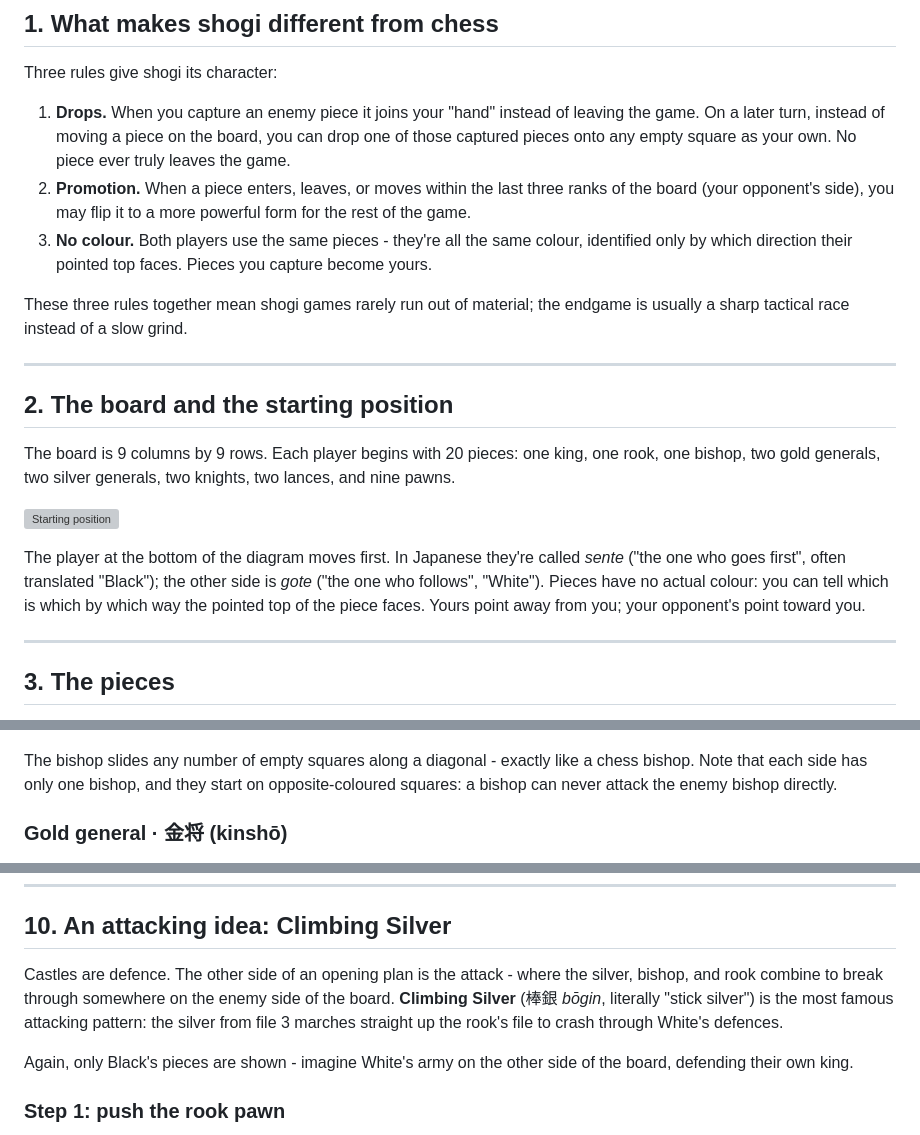
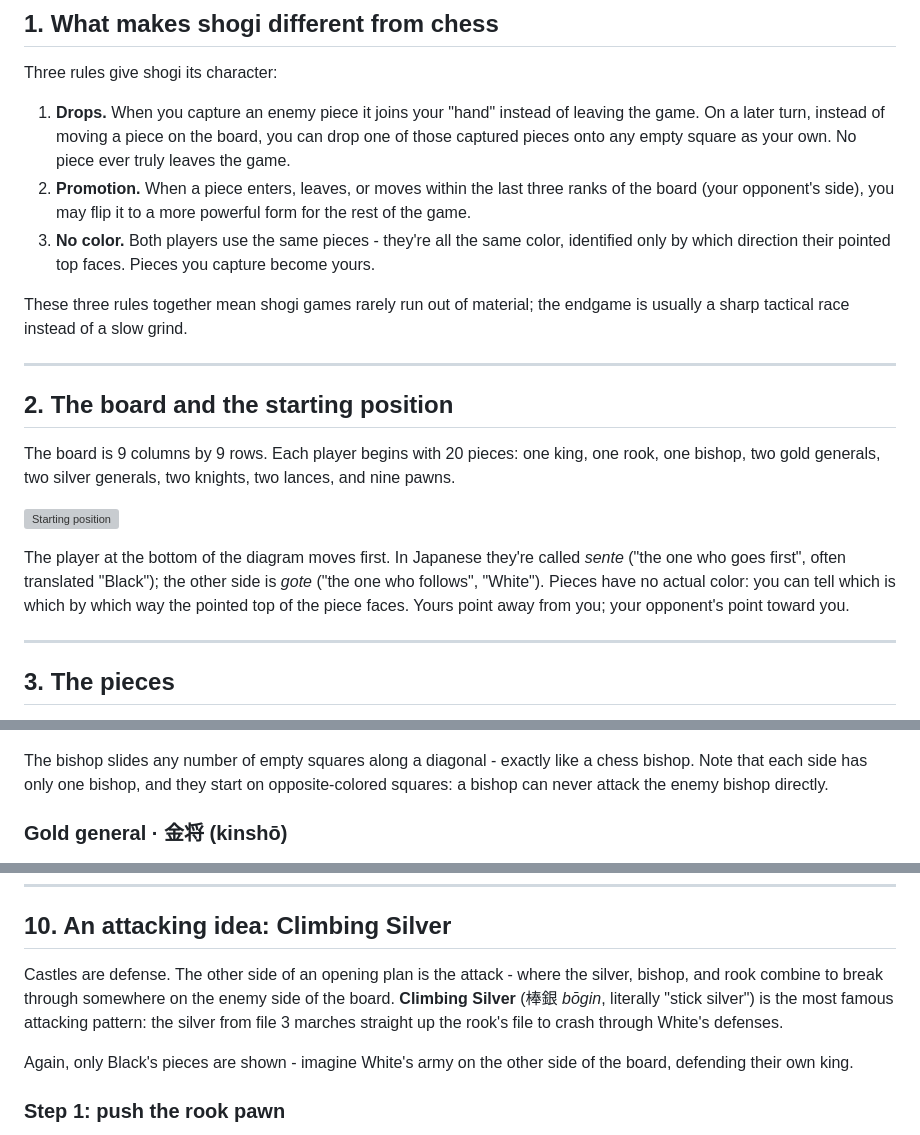
Before and after one commit to skeeto/shogi, a Markdown page: docs/tutorial/tutorial.md, 3 parts joined by grey strips. GitHub-like rendering; grey boxes are pictures that could not be loaded.

Commit message:
docs: switch the tutorial to American spelling
colour → color (×4), centre → center (×2), defence → defense (×2).
No other Britishisms remain.  tutorial.html regenerates automatically
on the next `cmake --build`.

Co-Authored-By: Claude Opus 4.7 <noreply@anthropic.com>

```diff
--- a/docs/tutorial/tutorial.md
+++ b/docs/tutorial/tutorial.md
@@ -25,8 +25,8 @@ Three rules give shogi its character:
 2. **Promotion.** When a piece enters, leaves, or moves within the last three
    ranks of the board (your opponent's side), you may flip it to a more
    powerful form for the rest of the game.
-3. **No colour.** Both players use the same pieces - they're all the same
-   colour, identified only by which direction their pointed top faces. Pieces
+3. **No color.** Both players use the same pieces - they're all the same
+   color, identified only by which direction their pointed top faces. Pieces
    you capture become yours.
 
 These three rules together mean shogi games rarely run out of material; the
@@ -45,7 +45,7 @@ two knights, two lances, and nine pawns.
 The player at the bottom of the diagram moves first. In Japanese they're
 called _sente_ ("the one who goes first", often translated "Black"); the
 other side is _gote_ ("the one who follows", "White"). Pieces have no actual
-colour: you can tell which is which by which way the pointed top of the
+color: you can tell which is which by which way the pointed top of the
 piece faces. Yours point away from you; your opponent's point toward you.
 
 ---
@@ -80,7 +80,7 @@ exactly like a chess rook.
 
 The bishop slides any number of empty squares along a diagonal - exactly
 like a chess bishop. Note that each side has only one bishop, and they
-start on opposite-coloured squares: a bishop can never attack the enemy
+start on opposite-colored squares: a bishop can never attack the enemy
 bishop directly.
 
 ### Gold general · 金将 (kinshō)
@@ -381,11 +381,11 @@ plugs it by adding more moves.
 
 ## 10. An attacking idea: Climbing Silver
 
-Castles are defence. The other side of an opening plan is the attack -
+Castles are defense. The other side of an opening plan is the attack -
 where the silver, bishop, and rook combine to break through somewhere on
 the enemy side of the board. **Climbing Silver** (棒銀 _bōgin_, literally
 "stick silver") is the most famous attacking pattern: the silver from file
-3 marches straight up the rook's file to crash through White's defences.
+3 marches straight up the rook's file to crash through White's defenses.
 
 Again, only Black's pieces are shown - imagine White's army on the other
 side of the board, defending their own king.
```
Also changed, not shown: other parts of docs/tutorial/tutorial.md (+2 -2 lines).
